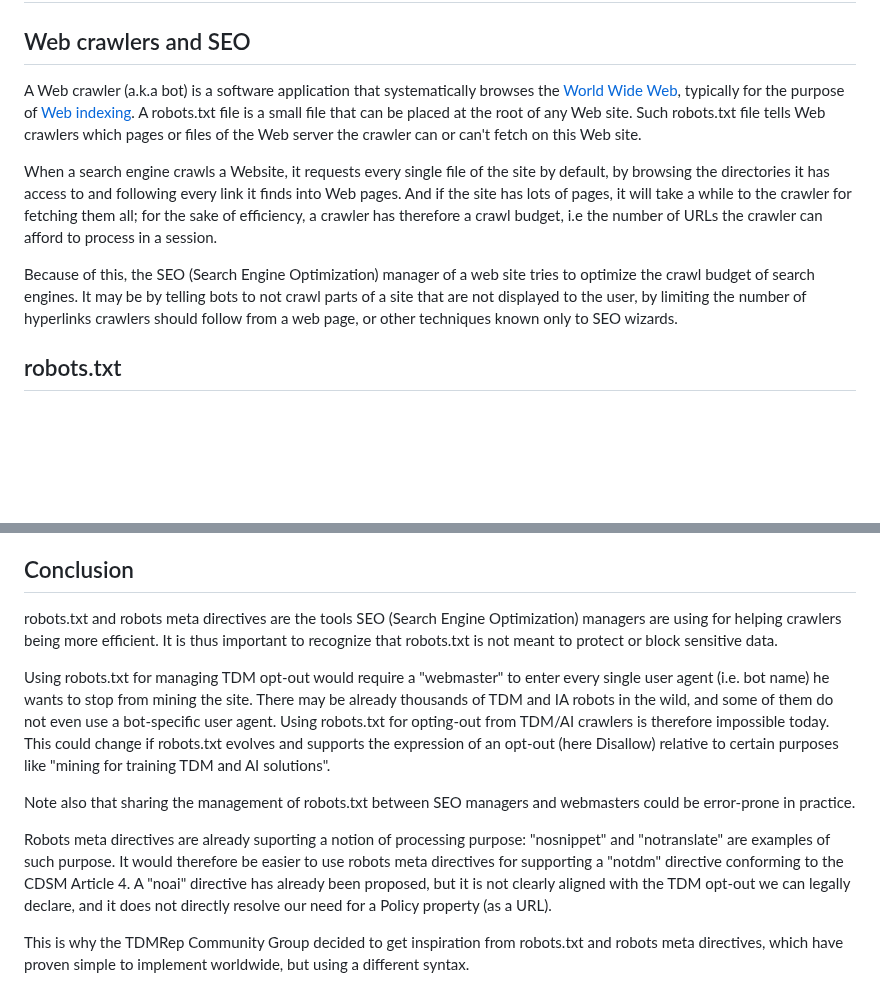
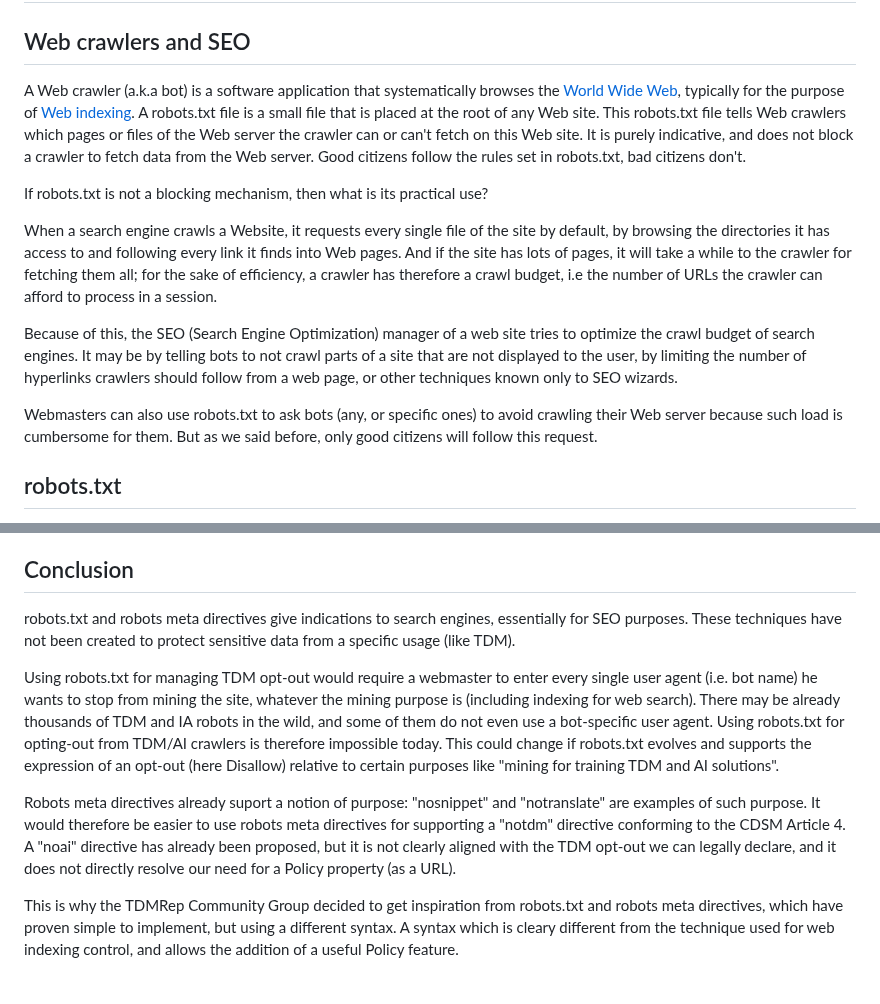
Before and after one commit to w3c/tdm-reservation-protocol, a Markdown page: docs/robots.md, 2 parts joined by grey strips. Rendered like a GitHub page; blank space fills up the shorter version.

Commit message:
clarifications on the conclusion

```diff
--- a/docs/robots.md
+++ b/docs/robots.md
@@ -2,11 +2,15 @@
 
 ## Web crawlers and SEO
 
-A Web crawler (a.k.a bot)  is a software application that systematically browses the [World Wide Web](https://en.wikipedia.org/wiki/World_Wide_Web), typically for the purpose of [Web indexing](https://en.wikipedia.org/wiki/Web_indexing). A robots.txt file is a small file that can be placed at the root of any Web site. Such robots.txt file tells Web crawlers which pages or files of the Web server the crawler can or can't fetch on this Web site.
+A Web crawler (a.k.a bot)  is a software application that systematically browses the [World Wide Web](https://en.wikipedia.org/wiki/World_Wide_Web), typically for the purpose of [Web indexing](https://en.wikipedia.org/wiki/Web_indexing). A robots.txt file is a small file that is placed at the root of any Web site. This robots.txt file tells Web crawlers which pages or files of the Web server the crawler can or can't fetch on this Web site. It is purely indicative, and does not block a crawler to fetch data from the Web server. Good citizens follow the rules set in robots.txt, bad citizens don't.
+
+If robots.txt is not a blocking mechanism, then what is its practical use?
 
 When a search engine crawls a Website, it requests every single file of the site by default, by browsing the directories it has access to and following every link it finds into Web pages. And if the site has lots of pages, it will take a while to the crawler for fetching them all; for the sake of efficiency, a crawler has therefore a crawl budget, i.e the number of URLs the crawler can afford to process in a session.
 
 Because of this, the SEO (Search Engine Optimization) manager of a web site tries to optimize the crawl budget of search engines. It may be by telling bots to not crawl parts of a site that are not displayed to the user, by limiting the number of hyperlinks crawlers should follow from a web page, or other techniques known only to SEO wizards.
+
+Webmasters can also use robots.txt to ask bots (any, or specific ones) to avoid crawling their Web server because such load is cumbersome for them. But as we said before, only good citizens will follow this request.
 
 ## robots.txt
 
@@ -87,12 +91,10 @@ This set of instructions is not properly standardized and different search engin
 
 ## Conclusion
 
-robots.txt and robots meta directives are the tools SEO (Search Engine Optimization) managers are using for helping crawlers being more efficient. It is thus important to recognize that robots.txt is not meant to protect or block sensitive data.
+robots.txt and robots meta directives give indications to search engines, essentially for SEO purposes. These techniques have not been created to protect sensitive data from a specific usage (like TDM).
 
-Using robots.txt for managing TDM opt-out would require a "webmaster" to enter every single user agent (i.e. bot name) he wants to stop from mining the site. There may be already thousands of TDM and IA robots in the wild, and some of them do not even use a bot-specific user agent. Using robots.txt for opting-out from TDM/AI crawlers is therefore impossible today. This could change if robots.txt evolves and supports the expression of an opt-out (here Disallow) relative to certain purposes like "mining for training TDM and AI solutions".
+Using robots.txt for managing TDM opt-out would require a webmaster to enter every single user agent (i.e. bot name) he wants to stop from mining the site, whatever the mining purpose is (including indexing for web search). There may be already thousands of TDM and IA robots in the wild, and some of them do not even use a bot-specific user agent. Using robots.txt for opting-out from TDM/AI crawlers is therefore impossible today. This could change if robots.txt evolves and supports the expression of an opt-out (here Disallow) relative to certain purposes like "mining for training TDM and AI solutions".
 
-Note also that sharing the management of robots.txt between SEO managers and webmasters could be error-prone in practice.
+Robots meta directives  already suport a notion of purpose: "nosnippet" and "notranslate" are examples of such purpose. It would therefore be easier to use robots meta directives for supporting a "notdm" directive conforming to the CDSM Article 4. A "noai" directive has already been proposed, but it is not clearly aligned with the TDM opt-out we can legally declare, and it does not directly resolve our need for a Policy property (as a URL).
 
-Robots meta directives are already suporting a notion of processing purpose: "nosnippet" and "notranslate" are examples of such purpose. It would therefore be easier to use robots meta directives for supporting a "notdm" directive conforming to the CDSM Article 4. A "noai" directive has already been proposed, but it is not clearly aligned with the TDM opt-out we can legally declare, and it does not directly resolve our need for a Policy property (as a URL).
-
-This is why the TDMRep Community Group decided to get inspiration from robots.txt and robots meta directives, which have proven simple to implement worldwide, but using a different syntax.
+This is why the TDMRep Community Group decided to get inspiration from robots.txt and robots meta directives, which have proven simple to implement, but using a different syntax. A syntax which is cleary different from the technique used for web indexing control, and allows the addition of a useful Policy feature.
```
Also changed, not shown: other parts of docs/robots.md (+1 -1 lines).
